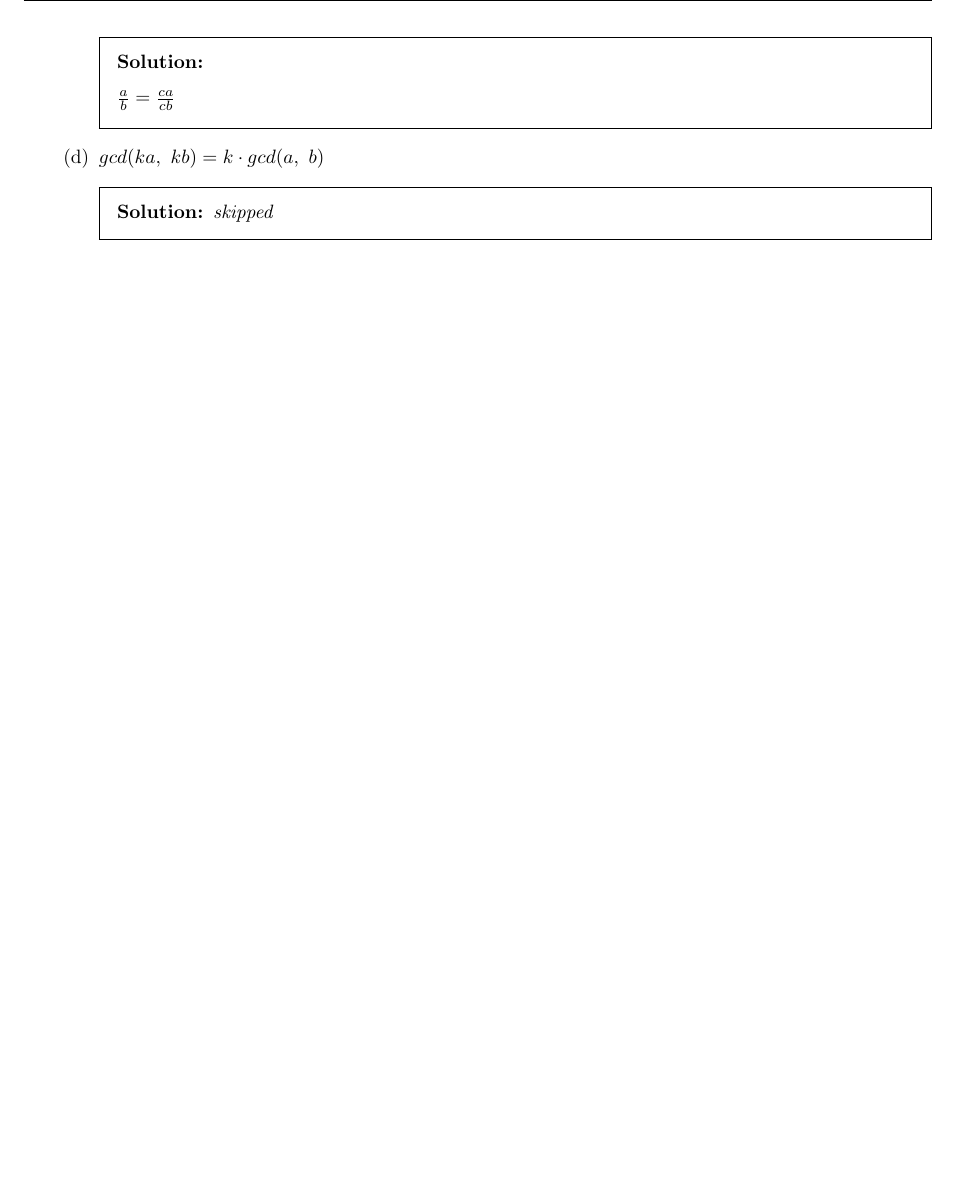
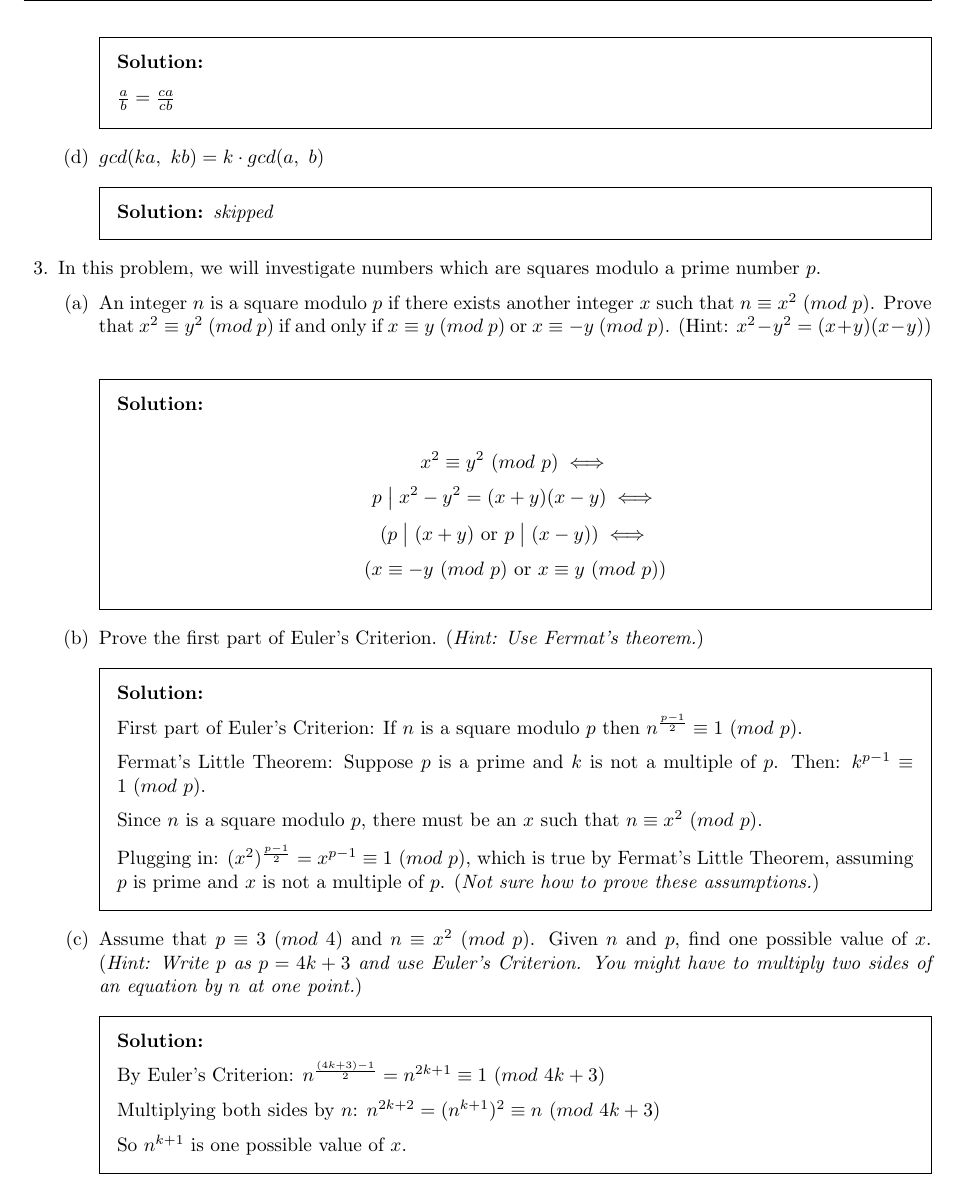
Before and after one commit to andreaswilli/notes, a LaTeX problem sheet (math/assignments/prob03.tex): part of page 3 of 3, cut so that both start at the same text, the shorter picture padded with empty space. Compiled offline with pdfLaTeX.

Commit message:
Work on math prob03

```diff
--- a/math/assignments/prob03.tex
+++ b/math/assignments/prob03.tex
@@ -134,5 +134,48 @@
   \end{solution}
 \end{parts}
 
+\question In this problem, we will investigate numbers which are squares modulo a prime number $p$.
+\begin{parts}
+  \part An integer $n$ is a square modulo $p$ if there exists another integer $x$ such that $n \equiv x^2\ (mod\ p)$. Prove that $x^2 \equiv y^2\ (mod\ p)$ if and only if $x \equiv y\ (mod\ p)$ or $x \equiv -y\ (mod\ p)$. (Hint: $x^2 - y^2 = (x + y)(x - y)$)
+  \begin{solution}
+
+    $$
+    x^2 \equiv y^2\ (mod\ p) \iff
+    $$
+    $$
+    p \bigm| x^2 - y^2 = (x+y)(x-y) \iff
+    $$
+    $$
+    (p \bigm| (x+y) \text{ or } p \bigm| (x-y)) \iff
+    $$
+    $$
+    (x \equiv -y\ (mod\ p) \text{ or } x \equiv y\ (mod\ p))
+    $$
+  \end{solution}
+
+  \part Prove the first part of Euler’s Criterion. (\textit{Hint: Use Fermat’s theorem.})
+  \begin{solution}
+
+    First part of Euler's Criterion: If $n$ is a square modulo $p$ then $n^{\frac{p-1}{2}} \equiv 1\ (mod\ p)$.
+
+    Fermat's Little Theorem: Suppose $p$ is a prime and $k$ is not a
+    multiple of $p$. Then: $k^{p-1} \equiv 1\ (mod\ p)$.
+
+    Since $n$ is a square modulo $p$, there must be an $x$ such that $n \equiv x^2\ (mod\ p)$.
+
+    Plugging in: $(x^2)^{\frac{p-1}{2}} = x^{p-1} \equiv 1\ (mod\ p)$, which is true by Fermat's Little Theorem, assuming $p$ is prime and $x$ is not a multiple of $p$. (\textit{Not sure how to prove these assumptions.})
+  \end{solution}
+
+  \part Assume that $p \equiv 3\ (mod\ 4)$ and $n \equiv x^2\ (mod\ p)$. Given $n$ and $p$, find one possible value of $x$. (\textit{Hint: Write $p$ as $p=4k+3$ and use Euler's Criterion. You might have to multiply two sides of an equation by $n$ at one point.})
+  \begin{solution}
+
+    By Euler's Criterion: $n^{\frac{(4k+3)-1}{2}} = n^{2k+1} \equiv 1\ (mod\ 4k+3)$
+
+    Multiplying both sides by $n$: $n^{2k+2} = (n^{k+1})^2 \equiv n\ (mod\ 4k+3)$
+
+    So $n^{k+1}$ is one possible value of $x$.
+  \end{solution}
+\end{parts}
+
 \end{questions}
 \end{document}
```
